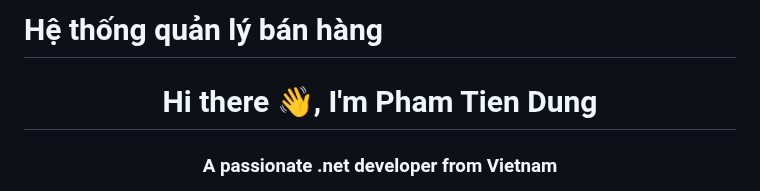
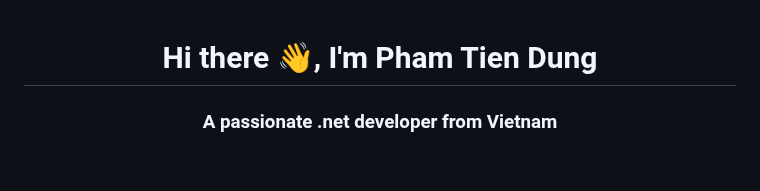
Before and after one commit to phamtiendungcw/App.EMSA, a Markdown page: README.md, the part around the change. Drawn GitHub-style; blank space fills up the shorter version.

```diff
--- a/README.md
+++ b/README.md
@@ -1,5 +1,3 @@
-# Hệ thống quản lý bán hàng
-
 <h1 align="center">Hi there 👋, I'm Pham Tien Dung</h1>
 <h3 align="center">A passionate .net developer from Vietnam</h3>
 
```
